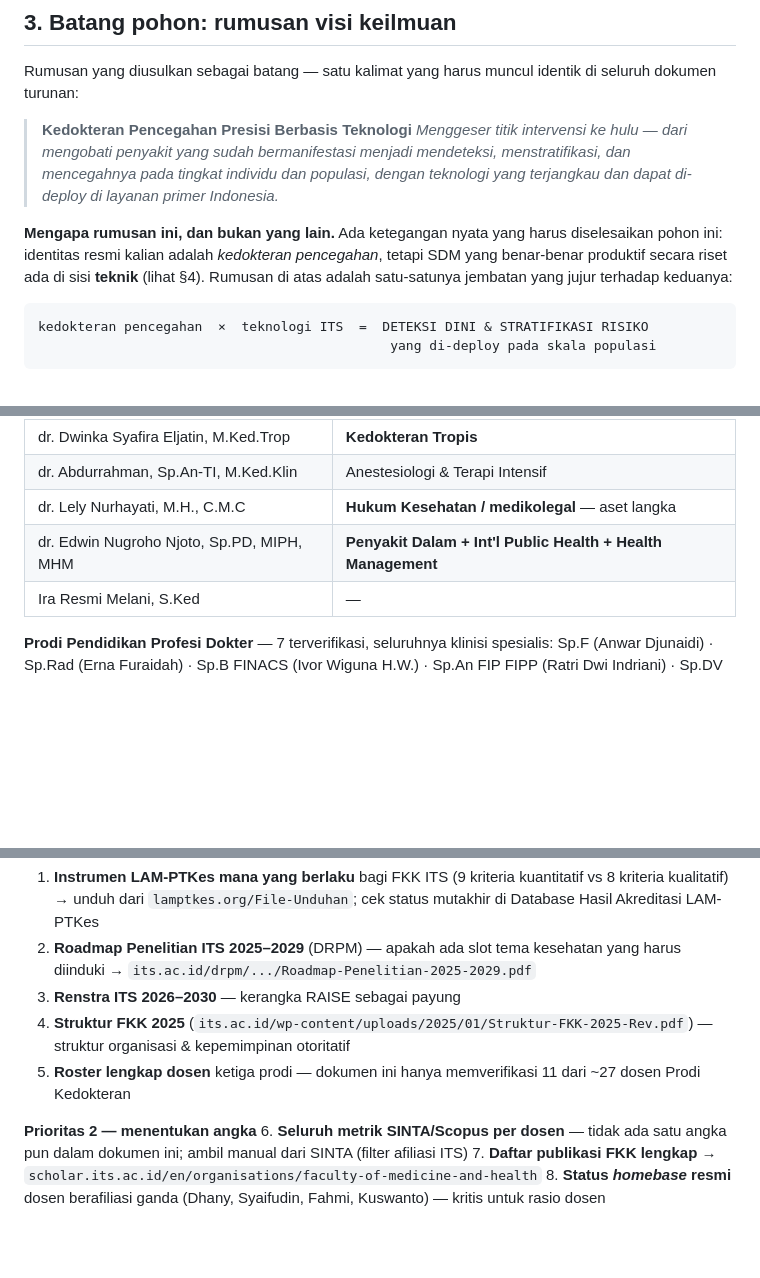
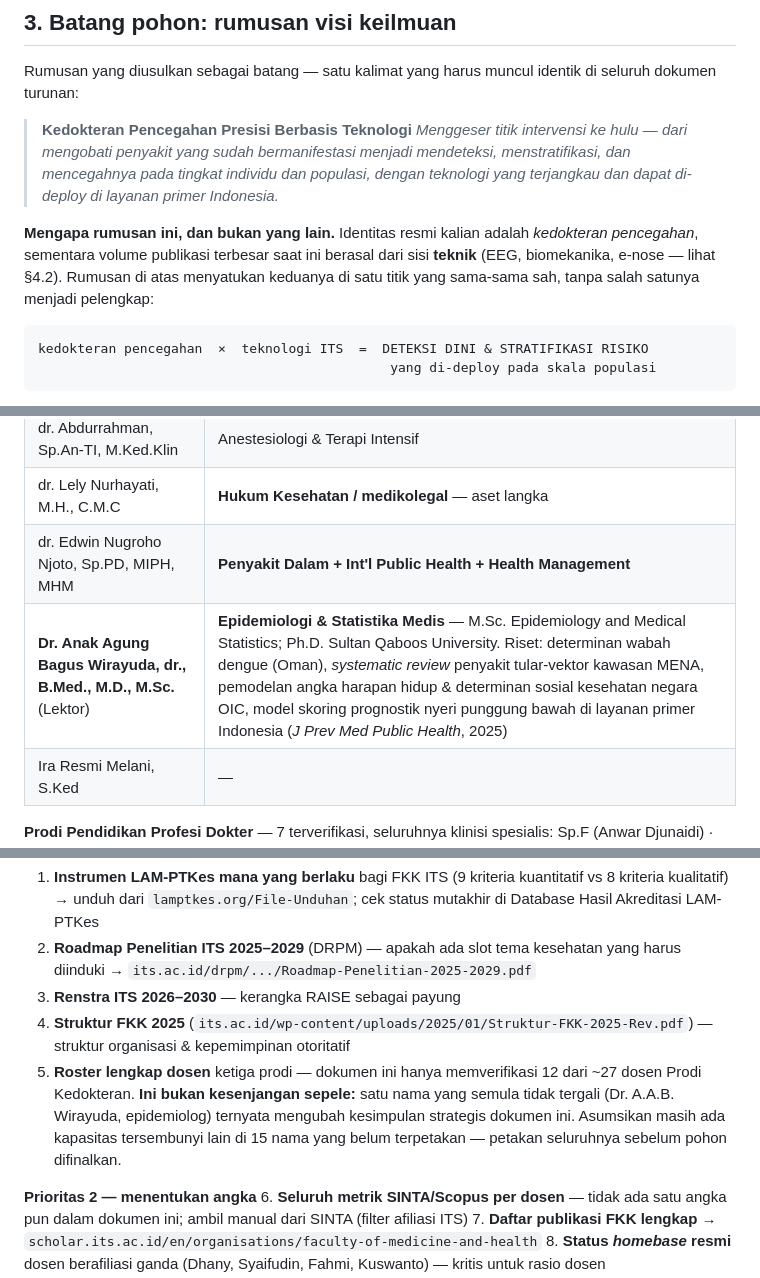
Before and after one commit to anakwirayuda-eng/desa-binaan-dashboard, a Markdown page: output/POHON_PENELITIAN_FKK_ITS.md, 3 parts joined by grey strips. Drawn GitHub-style; blank space fills up the shorter version.

````diff
--- a/output/POHON_PENELITIAN_FKK_ITS.md
+++ b/output/POHON_PENELITIAN_FKK_ITS.md
@@ -77,7 +77,7 @@ Rumusan yang diusulkan sebagai batang — satu kalimat yang harus muncul identik
 > **Kedokteran Pencegahan Presisi Berbasis Teknologi**
 > *Menggeser titik intervensi ke hulu — dari mengobati penyakit yang sudah bermanifestasi menjadi mendeteksi, menstratifikasi, dan mencegahnya pada tingkat individu dan populasi, dengan teknologi yang terjangkau dan dapat di-deploy di layanan primer Indonesia.*
 
-**Mengapa rumusan ini, dan bukan yang lain.** Ada ketegangan nyata yang harus diselesaikan pohon ini: identitas resmi kalian adalah *kedokteran pencegahan*, tetapi SDM yang benar-benar produktif secara riset ada di sisi **teknik** (lihat §4). Rumusan di atas adalah satu-satunya jembatan yang jujur terhadap keduanya:
+**Mengapa rumusan ini, dan bukan yang lain.** Identitas resmi kalian adalah *kedokteran pencegahan*, sementara volume publikasi terbesar saat ini berasal dari sisi **teknik** (EEG, biomekanika, e-nose — lihat §4.2). Rumusan di atas menyatukan keduanya di satu titik yang sama-sama sah, tanpa salah satunya menjadi pelengkap:
 
 ```
 kedokteran pencegahan  ×  teknologi ITS  =  DETEKSI DINI & STRATIFIKASI RISIKO
@@ -116,6 +116,7 @@ Ini bagian yang paling menentukan bentuk pohon. Pohon yang tidak berakar pada re
 | dr. Abdurrahman, Sp.An-TI, M.Ked.Klin | Anestesiologi & Terapi Intensif |
 | dr. Lely Nurhayati, M.H., C.M.C | **Hukum Kesehatan / medikolegal** — aset langka |
 | dr. Edwin Nugroho Njoto, Sp.PD, MIPH, MHM | **Penyakit Dalam + Int'l Public Health + Health Management** |
+| **Dr. Anak Agung Bagus Wirayuda, dr., B.Med., M.D., M.Sc.** (Lektor) | **Epidemiologi & Statistika Medis** — M.Sc. Epidemiology and Medical Statistics; Ph.D. Sultan Qaboos University. Riset: determinan wabah dengue (Oman), *systematic review* penyakit tular-vektor kawasan MENA, pemodelan angka harapan hidup & determinan sosial kesehatan negara OIC, model skoring prognostik nyeri punggung bawah di layanan primer Indonesia (*J Prev Med Public Health*, 2025) |
 | Ira Resmi Melani, S.Ked | — |
 
 **Prodi Pendidikan Profesi Dokter** — 7 terverifikasi, seluruhnya klinisi spesialis:
@@ -436,7 +442,7 @@ Karena `its.ac.id`, SINTA, PDDikti, dan `lamptkes.org` diblokir pada sesi riset
 2. **Roadmap Penelitian ITS 2025–2029** (DRPM) — apakah ada slot tema kesehatan yang harus diinduki → `its.ac.id/drpm/.../Roadmap-Penelitian-2025-2029.pdf`
 3. **Renstra ITS 2026–2030** — kerangka RAISE sebagai payung
 4. **Struktur FKK 2025** (`its.ac.id/wp-content/uploads/2025/01/Struktur-FKK-2025-Rev.pdf`) — struktur organisasi & kepemimpinan otoritatif
-5. **Roster lengkap dosen** ketiga prodi — dokumen ini hanya memverifikasi 11 dari ~27 dosen Prodi Kedokteran
+5. **Roster lengkap dosen** ketiga prodi — dokumen ini hanya memverifikasi 12 dari ~27 dosen Prodi Kedokteran. **Ini bukan kesenjangan sepele:** satu nama yang semula tidak tergali (Dr. A.A.B. Wirayuda, epidemiolog) ternyata mengubah kesimpulan strategis dokumen ini. Asumsikan masih ada kapasitas tersembunyi lain di 15 nama yang belum terpetakan — petakan seluruhnya sebelum pohon difinalkan.
 
 **Prioritas 2 — menentukan angka**
 6. **Seluruh metrik SINTA/Scopus per dosen** — tidak ada satu angka pun dalam dokumen ini; ambil manual dari SINTA (filter afiliasi ITS)
````
Also changed, not shown: other parts of output/POHON_PENELITIAN_FKK_ITS.md (+9 -4 lines).
